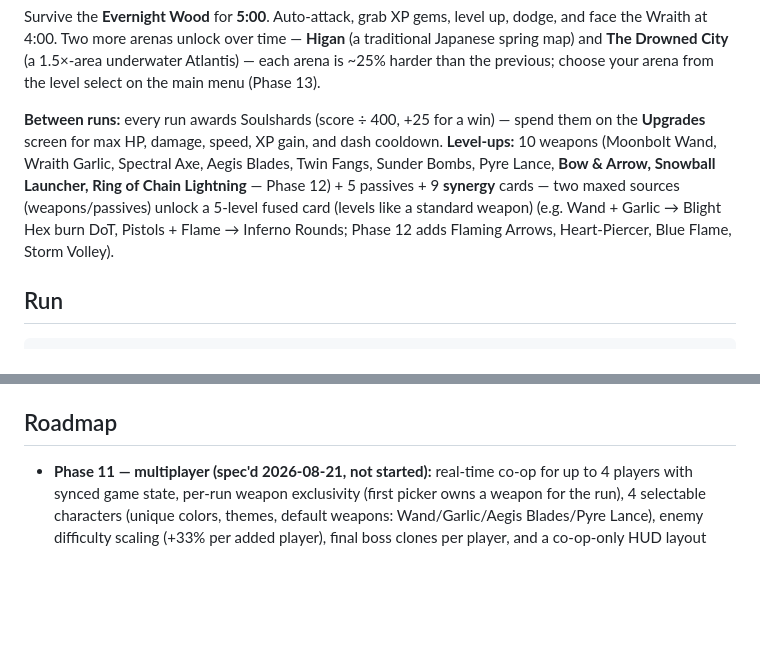
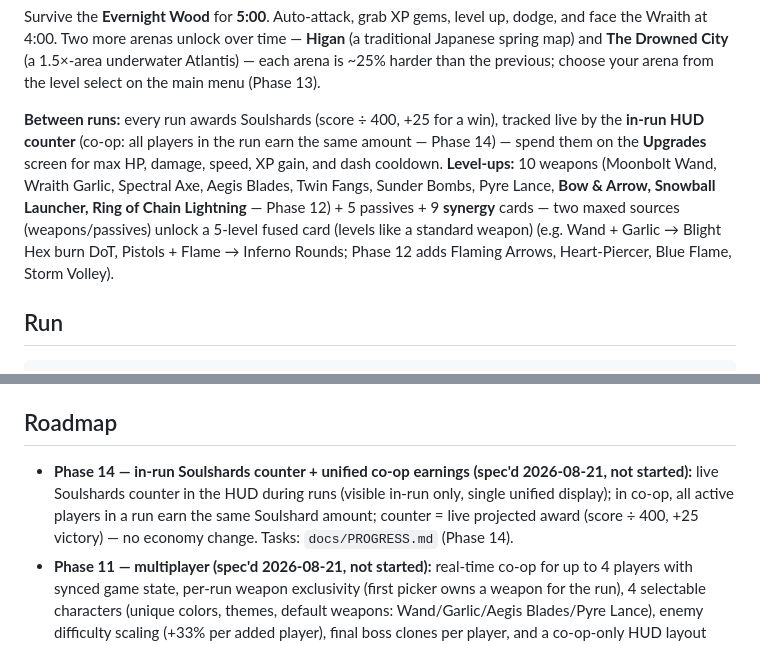
Before and after one commit to TheyCallMeHenry/Qwen-Survivors, a Markdown page: README.md, 2 parts joined by grey strips. GitHub-like rendering; blank space fills up the shorter version.

```diff
--- a/README.md
+++ b/README.md
@@ -19,7 +19,7 @@ Mobile / touch:
 
 Survive the **Evernight Wood** for **5:00**. Auto-attack, grab XP gems, level up, dodge, and face the Wraith at 4:00. Two more arenas unlock over time — **Higan** (a traditional Japanese spring map) and **The Drowned City** (a 1.5×-area underwater Atlantis) — each arena is ~25% harder than the previous; choose your arena from the level select on the main menu (Phase 13).
 
-**Between runs:** every run awards Soulshards (score ÷ 400, +25 for a win) — spend them on the **Upgrades** screen for max HP, damage, speed, XP gain, and dash cooldown. **Level-ups:** 10 weapons (Moonbolt Wand, Wraith Garlic, Spectral Axe, Aegis Blades, Twin Fangs, Sunder Bombs, Pyre Lance, **Bow & Arrow, Snowball Launcher, Ring of Chain Lightning** — Phase 12) + 5 passives + 9 **synergy** cards — two maxed sources (weapons/passives) unlock a 5-level fused card (levels like a standard weapon) (e.g. Wand + Garlic → Blight Hex burn DoT, Pistols + Flame → Inferno Rounds; Phase 12 adds Flaming Arrows, Heart-Piercer, Blue Flame, Storm Volley).
+**Between runs:** every run awards Soulshards (score ÷ 400, +25 for a win), tracked live by the **in-run HUD counter** (co-op: all players in the run earn the same amount — Phase 14) — spend them on the **Upgrades** screen for max HP, damage, speed, XP gain, and dash cooldown. **Level-ups:** 10 weapons (Moonbolt Wand, Wraith Garlic, Spectral Axe, Aegis Blades, Twin Fangs, Sunder Bombs, Pyre Lance, **Bow & Arrow, Snowball Launcher, Ring of Chain Lightning** — Phase 12) + 5 passives + 9 **synergy** cards — two maxed sources (weapons/passives) unlock a 5-level fused card (levels like a standard weapon) (e.g. Wand + Garlic → Blight Hex burn DoT, Pistols + Flame → Inferno Rounds; Phase 12 adds Flaming Arrows, Heart-Piercer, Blue Flame, Storm Volley).
 
 ## Run
 
@@ -38,6 +38,7 @@ Open in any modern browser. Audio starts after your first tap/click/keypress (br
 
 ## Roadmap
 
+- **Phase 14 — in-run Soulshards counter + unified co-op earnings (spec'd 2026-08-21, not started):** live Soulshards counter in the HUD during runs (visible in-run only, single unified display); in co-op, all active players in a run earn the same Soulshard amount; counter = live projected award (score ÷ 400, +25 victory) — no economy change. Tasks: `docs/PROGRESS.md` (Phase 14).
 - **Phase 11 — multiplayer (spec'd 2026-08-21, not started):** real-time co-op for up to 4 players with synced game state, per-run weapon exclusivity (first picker owns a weapon for the run), 4 selectable characters (unique colors, themes, default weapons: Wand/Garlic/Aegis Blades/Pyre Lance), enemy difficulty scaling (+33% per added player), final boss clones per player, and a co-op-only HUD layout (corner player panels, repositioned bottom-center minimap). Spec + open questions: `docs/PLAN.md` §3.8 · tasks: `docs/PROGRESS.md` (Phase 11).
 - **Phase 13 — multi-level expansion + level select (spec'd 2026-08-21, A1–A8 answered, not started):** two new unlockable arenas — **Higan** (traditional Japanese spring map, same scale as Map 01: cherry-blossom trees with falling petals (map-only), torii/pagodas/shrines, a Mt.-Fuji-esque peak, tanuki/will-o'-the-wisp/shikome/kitsune/miko enemies, Oni brute + segmented Japanese-dragon boss) and **The Drowned City** (1.5×-area underwater Atlantis: kelp forests, a glowing sunken city with fish schools, crab/goldfish/merfolk/stingrays/eels/orcas + a Great White Shark boss, small rising bubbles instead of snow/petals) — each arena ~25% harder than the previous; selected from the main menu, locked until you win the previous map 3 times (cumulative), with the locked levels' remaining requirements shown on their cards; per-level high scores, per-level music, gem tints, and a live per-level menu backdrop. Plus a zoomed-out game view on mobile (0.80 default ≈ 56% more area) + a new Pause-menu Settings (zoom + mute, replacing the old mute button). Spec: `docs/PLAN.md` §3.9 · tasks: `docs/PROGRESS.md` (Phase 13).
 - **Phase 12 — weapon expansion (spec'd 2026-08-21, not started):** Pyre Lance tune (faster/farther flame stream, emission origin raised to chest height) + 3 new weapons — **Bow & Arrow**, **Snowball Launcher** (stacking slow → freeze), **Ring of Chain Lightning** (stacking shock → stun + chain burst) — and 4 new synergies (Flaming Arrows, Heart-Piercer, Blue Flame, Storm Volley). Tasks: `docs/PROGRESS.md` (Phase 12).
```
Also changed, not shown: docs/PLAN.md (+2 -2 lines), docs/PROGRESS.md (+13 -4 lines).
